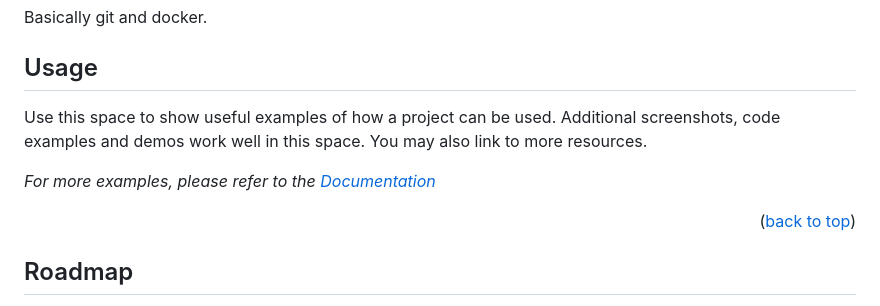
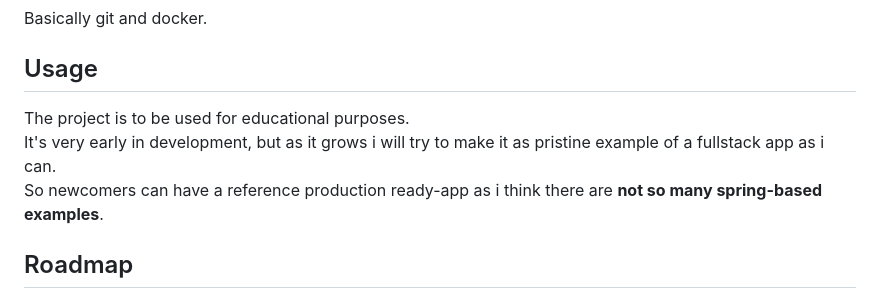
Before and after one commit to Mxkyp/BadReads, a Markdown page: README.md, the part around the change. GitHub-like rendering.

Commit message:
added usage

```diff
--- a/README.md
+++ b/README.md
@@ -110,13 +110,10 @@ You can now see the website at localhost:3000
 
 ## Usage
 
-Use this space to show useful examples of how a project can be used. Additional screenshots, code examples and demos work well in this space. You may also link to more resources.
+The project is to be used for educational purposes. \
+It's very early in development, but as it grows i will try to make it as pristine example of a fullstack app as i can. \
+So newcomers can have a reference production ready-app as i think there are **not so many spring-based examples**.
 
-*For more examples, please refer to the [Documentation](https://example.com)*
-
-<p align="right">(<a href="#readme-top">back to top</a>)</p>
-
-<!-- ROADMAP -->
 ## Roadmap
 
 * [x] Add Changelog
```
